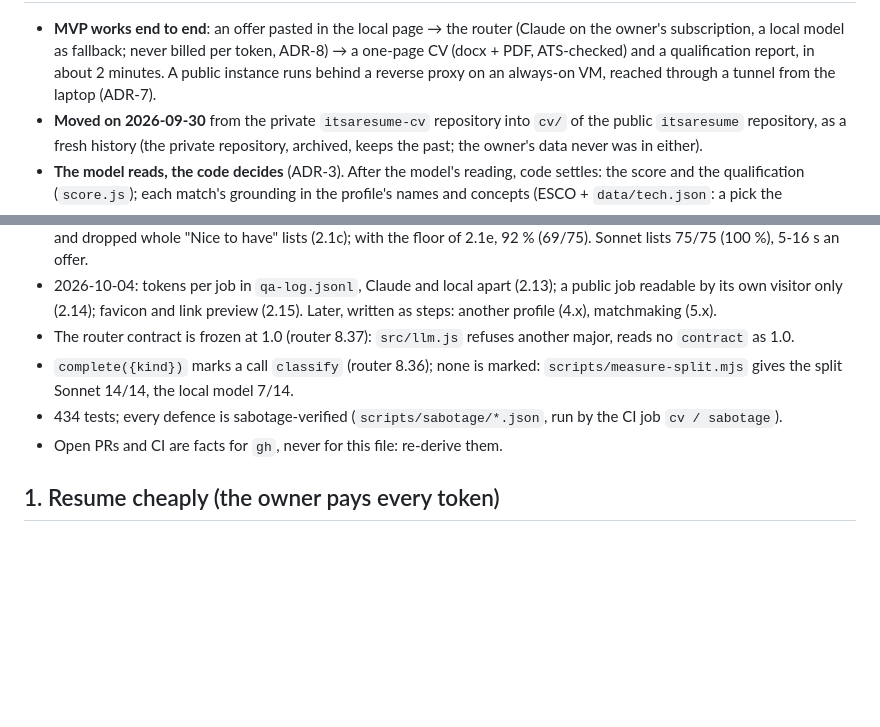
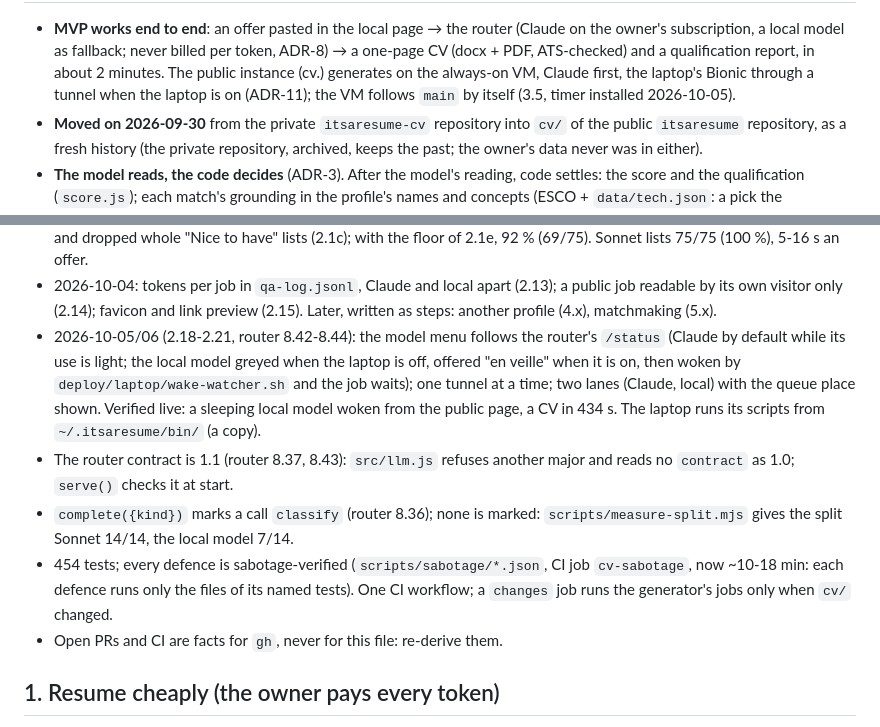
Before and after one commit to SigSegGit/itsaresume, a Markdown page: cv/docs/HANDOVER.md, 2 parts joined by grey strips. Drawn GitHub-style; blank space fills up the shorter version.

Commit message:
docs: pointers after 8.42-8.45 and cv 2.18-2.21
Co-Authored-By: Claude Opus 5.5 <noreply@anthropic.com>

```diff
--- a/cv/docs/HANDOVER.md
+++ b/cv/docs/HANDOVER.md
@@ -16,9 +16,10 @@ the decisions waiting for him, how to reach his machines — are in
 - **MVP works end to end**: an offer pasted in the local page → the router
   (Claude on the owner's subscription, a local model as fallback; never
   billed per token, ADR-8) → a one-page CV (docx + PDF, ATS-checked) and a
-  qualification report, in about 2 minutes. A public instance runs behind a
-  reverse proxy on an always-on VM, reached through a tunnel from the laptop
-  (ADR-7).
+  qualification report, in about 2 minutes. The public instance
+  (cv.<domain>) generates on the always-on VM, Claude first, the laptop's
+  Bionic through a tunnel when the laptop is on (ADR-11); the VM follows
+  `main` by itself (3.5, timer installed 2026-10-05).
 - **Moved on 2026-09-30** from the private `itsaresume-cv` repository into
   `cv/` of the public `itsaresume` repository, as a fresh history (the
   private repository, archived, keeps the past; the owner's data never was
@@ -48,13 +49,23 @@ the decisions waiting for him, how to reach his machines — are in
   (2.13); a public job readable by its own visitor only (2.14); favicon
   and link preview (2.15). Later, written as steps: another profile (4.x),
   matchmaking (5.x).
-- The router contract is frozen at 1.0 (router 8.37): `src/llm.js`
-  refuses another major, reads no `contract` as 1.0.
+- 2026-10-05/06 (2.18-2.21, router 8.42-8.44): the model menu follows the
+  router's `/status` (Claude by default while its use is light; the local
+  model greyed when the laptop is off, offered "en veille" when it is on,
+  then woken by `deploy/laptop/wake-watcher.sh` and the job waits); one
+  tunnel at a time; two lanes (Claude, local) with the queue place shown.
+  Verified live: a sleeping local model woken from the public page, a CV in
+  434 s. The laptop runs its scripts from `~/.itsaresume/bin/` (a copy).
+- The router contract is 1.1 (router 8.37, 8.43): `src/llm.js` refuses
+  another major and reads no `contract` as 1.0; `serve()` checks it at
+  start.
 - `complete({kind})` marks a call `classify` (router 8.36); none is marked:
   `scripts/measure-split.mjs` gives the split Sonnet 14/14, the local model
   7/14.
-- 434 tests; every defence is sabotage-verified (`scripts/sabotage/*.json`,
-  run by the CI job `cv / sabotage`).
+- 454 tests; every defence is sabotage-verified (`scripts/sabotage/*.json`,
+  CI job `cv-sabotage`, now ~10-18 min: each defence runs only the files of
+  its named tests). One CI workflow; a `changes` job runs the generator's
+  jobs only when `cv/` changed.
 - Open PRs and CI are facts for `gh`, never for this file: re-derive them.
 
 ## 1. Resume cheaply (the owner pays every token)
```
Also changed, not shown: other parts of cv/docs/HANDOVER.md (+2 -2 lines), docs/HANDOVER.md (+8 -8 lines).
